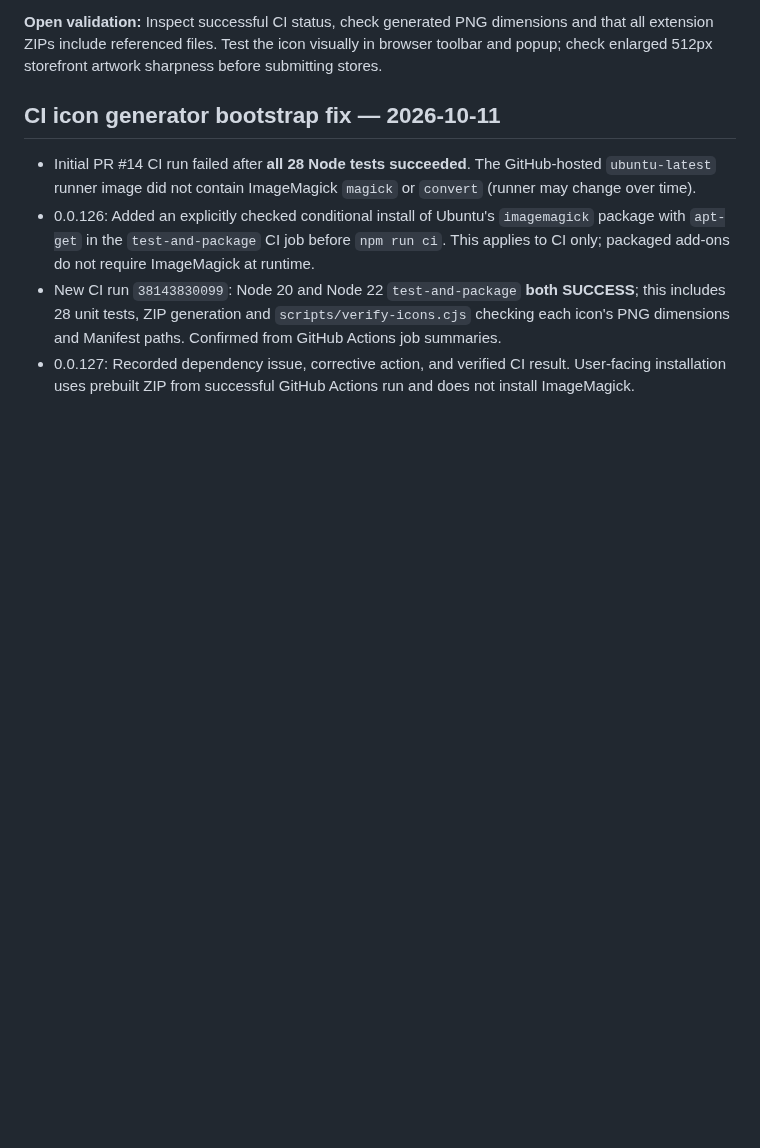
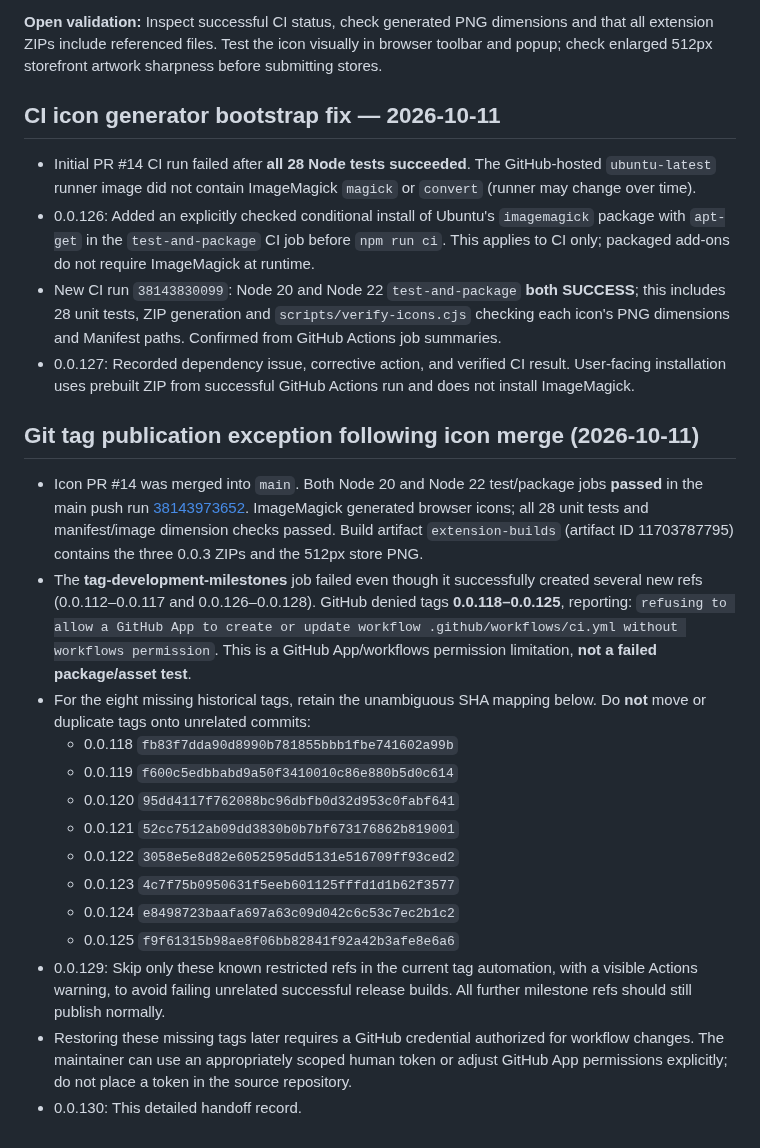
Before and after one commit to zawa356/NAVITIME_GPX_Exporter, a Markdown page: docs/DEVELOPMENT_LOG.md, the part around the change. Drawn GitHub-style; blank space fills up the shorter version.

Commit message:
docs: record restricted tag refs and audited CI artifact (0.0.130)

```diff
--- a/docs/DEVELOPMENT_LOG.md
+++ b/docs/DEVELOPMENT_LOG.md
@@ -264,3 +264,20 @@ Never commit or echo tokens, raw HAR, raw GPS tracks, private user details or AP
 - 0.0.126: Added an explicitly checked conditional install of Ubuntu's `imagemagick` package with `apt-get` in the `test-and-package` CI job before `npm run ci`. This applies to CI only; packaged add-ons do not require ImageMagick at runtime.
 - New CI run `38143830099`: Node 20 and Node 22 `test-and-package` **both SUCCESS**; this includes 28 unit tests, ZIP generation and `scripts/verify-icons.cjs` checking each icon's PNG dimensions and Manifest paths. Confirmed from GitHub Actions job summaries.
 - 0.0.127: Recorded dependency issue, corrective action, and verified CI result. User-facing installation uses prebuilt ZIP from successful GitHub Actions run and does not install ImageMagick.
+
+## Git tag publication exception following icon merge (2026-10-11)
+
+- Icon PR #14 was merged into `main`. Both Node 20 and Node 22 test/package jobs **passed** in the main push run [38143973652](https://github.com/zawa356/NAVITIME_GPX_Exporter/actions/runs/38143973652). ImageMagick generated browser icons; all 28 unit tests and manifest/image dimension checks passed. Build artifact `extension-builds` (artifact ID 11703787795) contains the three 0.0.3 ZIPs and the 512px store PNG.
+- The **tag-development-milestones** job failed even though it successfully created several new refs (0.0.112–0.0.117 and 0.0.126–0.0.128). GitHub denied tags **0.0.118–0.0.125**, reporting: `refusing to allow a GitHub App to create or update workflow .github/workflows/ci.yml without workflows permission`. This is a GitHub App/workflows permission limitation, **not a failed package/asset test**.
+- For the eight missing historical tags, retain the unambiguous SHA mapping below. Do **not** move or duplicate tags onto unrelated commits:
+  - 0.0.118 `fb83f7dda90d8990b781855bbb1fbe741602a99b`
+  - 0.0.119 `f600c5edbbabd9a50f3410010c86e880b5d0c614`
+  - 0.0.120 `95dd4117f762088bc96dbfb0d32d953c0fabf641`
+  - 0.0.121 `52cc7512ab09dd3830b0b7bf673176862b819001`
+  - 0.0.122 `3058e5e8d82e6052595dd5131e516709ff93ced2`
+  - 0.0.123 `4c7f75b0950631f5eeb601125fffd1d1b62f3577`
+  - 0.0.124 `e8498723baafa697a63c09d042c6c53c7ec2b1c2`
+  - 0.0.125 `f9f61315b98ae8f06bb82841f92a42b3afe8e6a6`
+- 0.0.129: Skip only these known restricted refs in the current tag automation, with a visible Actions warning, to avoid failing unrelated successful release builds. All further milestone refs should still publish normally.
+- Restoring these missing tags later requires a GitHub credential authorized for workflow changes. The maintainer can use an appropriately scoped human token or adjust GitHub App permissions explicitly; do not place a token in the source repository.
+- 0.0.130: This detailed handoff record.
```
